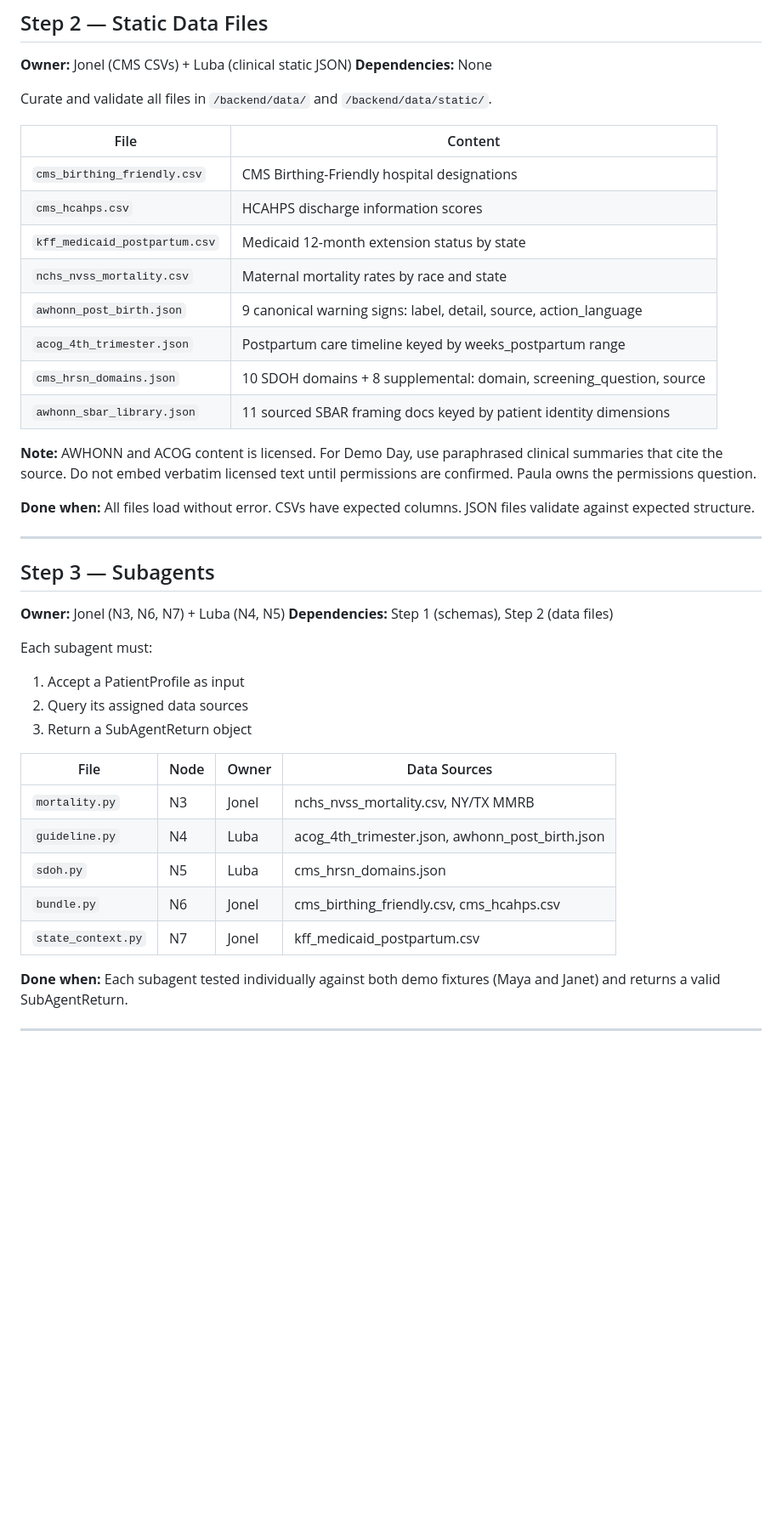
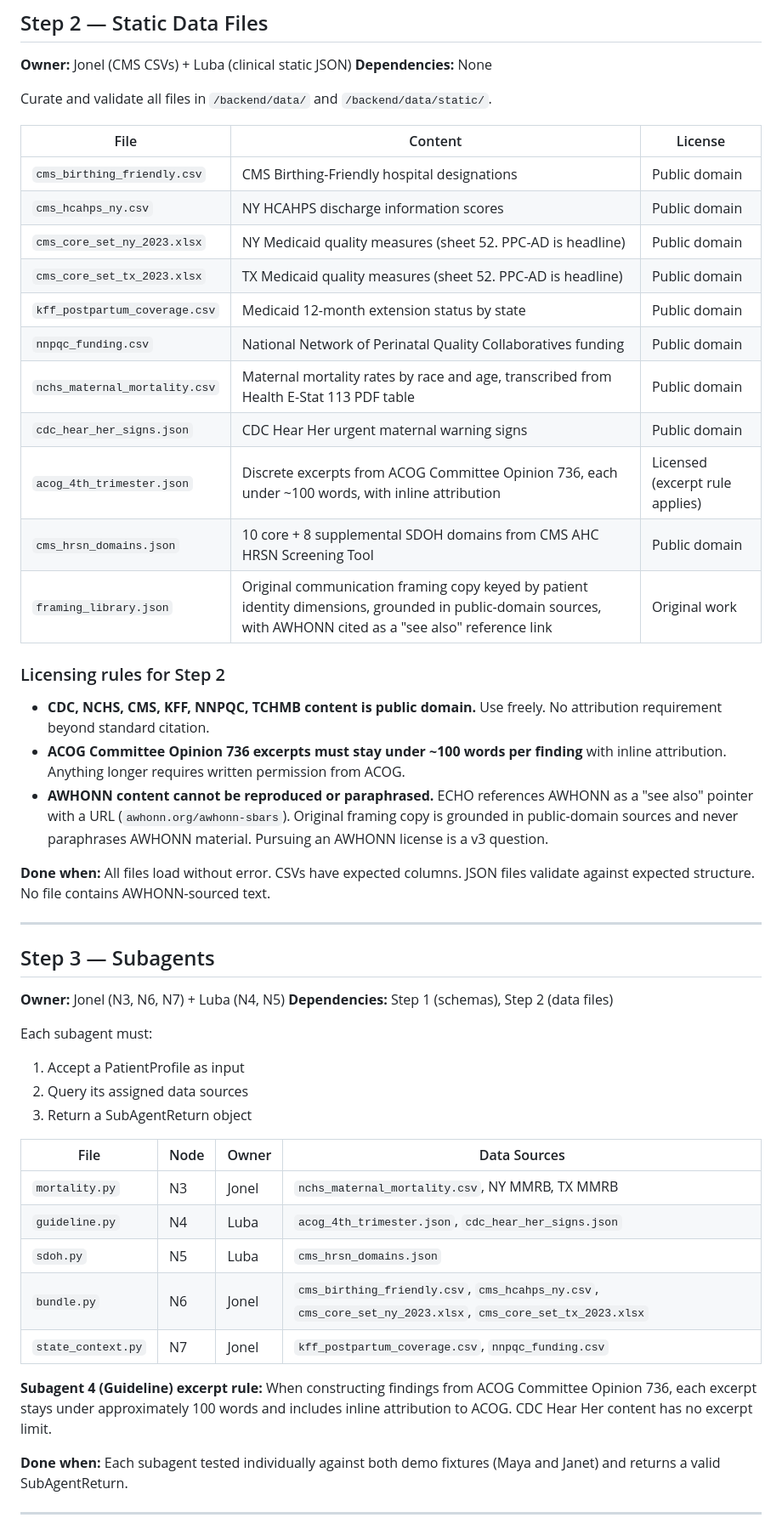
Before and after one commit to jonel-richardson/ECHO, a Markdown page: ECHO_BUILD_PLAN.md, the part around one of its changes. Shown at 85% size. GitHub-like rendering; blank space fills up the shorter version.

Commit message:
Revise ECHO build plan to version 2.2
Updated version to 2.2 and modified content to reflect licensing changes. Replaced AWHONN content with CDC Hear Her and added new files with licensing details.

```diff
--- a/ECHO_BUILD_PLAN.md
+++ b/ECHO_BUILD_PLAN.md
@@ -30,20 +40,27 @@ Build all dataclasses in `/backend/schemas/` first. Everything else depends on t
 
 Curate and validate all files in `/backend/data/` and `/backend/data/static/`.
 
-| File | Content |
-|---|---|
-| `cms_birthing_friendly.csv` | CMS Birthing-Friendly hospital designations |
-| `cms_hcahps.csv` | HCAHPS discharge information scores |
-| `kff_medicaid_postpartum.csv` | Medicaid 12-month extension status by state |
-| `nchs_nvss_mortality.csv` | Maternal mortality rates by race and state |
-| `awhonn_post_birth.json` | 9 canonical warning signs: label, detail, source, action_language |
-| `acog_4th_trimester.json` | Postpartum care timeline keyed by weeks_postpartum range |
-| `cms_hrsn_domains.json` | 10 SDOH domains + 8 supplemental: domain, screening_question, source |
-| `awhonn_sbar_library.json` | 11 sourced SBAR framing docs keyed by patient identity dimensions |
+| File | Content | License |
+|---|---|---|
+| `cms_birthing_friendly.csv` | CMS Birthing-Friendly hospital designations | Public domain |
+| `cms_hcahps_ny.csv` | NY HCAHPS discharge information scores | Public domain |
+| `cms_core_set_ny_2023.xlsx` | NY Medicaid quality measures (sheet 52. PPC-AD is headline) | Public domain |
+| `cms_core_set_tx_2023.xlsx` | TX Medicaid quality measures (sheet 52. PPC-AD is headline) | Public domain |
+| `kff_postpartum_coverage.csv` | Medicaid 12-month extension status by state | Public domain |
+| `nnpqc_funding.csv` | National Network of Perinatal Quality Collaboratives funding | Public domain |
+| `nchs_maternal_mortality.csv` | Maternal mortality rates by race and age, transcribed from Health E-Stat 113 PDF table | Public domain |
+| `cdc_hear_her_signs.json` | CDC Hear Her urgent maternal warning signs | Public domain |
+| `acog_4th_trimester.json` | Discrete excerpts from ACOG Committee Opinion 736, each under ~100 words, with inline attribution | Licensed (excerpt rule applies) |
+| `cms_hrsn_domains.json` | 10 core + 8 supplemental SDOH domains from CMS AHC HRSN Screening Tool | Public domain |
+| `framing_library.json` | Original communication framing copy keyed by patient identity dimensions, grounded in public-domain sources, with AWHONN cited as a "see also" reference link | Original work |
 
-**Note:** AWHONN and ACOG content is licensed. For Demo Day, use paraphrased clinical summaries that cite the source. Do not embed verbatim licensed text until permissions are confirmed. Paula owns the permissions question.
+### Licensing rules for Step 2
 
-**Done when:** All files load without error. CSVs have expected columns. JSON files validate against expected structure.
+- **CDC, NCHS, CMS, KFF, NNPQC, TCHMB content is public domain.** Use freely. No attribution requirement beyond standard citation.
+- **ACOG Committee Opinion 736 excerpts must stay under ~100 words per finding** with inline attribution. Anything longer requires written permission from ACOG.
+- **AWHONN content cannot be reproduced or paraphrased.** ECHO references AWHONN as a "see also" pointer with a URL (`awhonn.org/awhonn-sbars`). Original framing copy is grounded in public-domain sources and never paraphrases AWHONN material. Pursuing an AWHONN license is a v3 question.
+
+**Done when:** All files load without error. CSVs have expected columns. JSON files validate against expected structure. No file contains AWHONN-sourced text.
 
 ---
 
@@ -58,11 +75,13 @@ Each subagent must:
 
 | File | Node | Owner | Data Sources |
 |---|---|---|---|
-| `mortality.py` | N3 | Jonel | nchs_nvss_mortality.csv, NY/TX MMRB |
-| `guideline.py` | N4 | Luba | acog_4th_trimester.json, awhonn_post_birth.json |
-| `sdoh.py` | N5 | Luba | cms_hrsn_domains.json |
-| `bundle.py` | N6 | Jonel | cms_birthing_friendly.csv, cms_hcahps.csv |
-| `state_context.py` | N7 | Jonel | kff_medicaid_postpartum.csv |
+| `mortality.py` | N3 | Jonel | `nchs_maternal_mortality.csv`, NY MMRB, TX MMRB |
+| `guideline.py` | N4 | Luba | `acog_4th_trimester.json`, `cdc_hear_her_signs.json` |
+| `sdoh.py` | N5 | Luba | `cms_hrsn_domains.json` |
+| `bundle.py` | N6 | Jonel | `cms_birthing_friendly.csv`, `cms_hcahps_ny.csv`, `cms_core_set_ny_2023.xlsx`, `cms_core_set_tx_2023.xlsx` |
+| `state_context.py` | N7 | Jonel | `kff_postpartum_coverage.csv`, `nnpqc_funding.csv` |
+
+**Subagent 4 (Guideline) excerpt rule:** When constructing findings from ACOG Committee Opinion 736, each excerpt stays under approximately 100 words and includes inline attribution to ACOG. CDC Hear Her content has no excerpt limit.
 
 **Done when:** Each subagent tested individually against both demo fixtures (Maya and Janet) and returns a valid SubAgentReturn.
 
```
Also changed, not shown: other parts of ECHO_BUILD_PLAN.md (+20 -5 lines).
